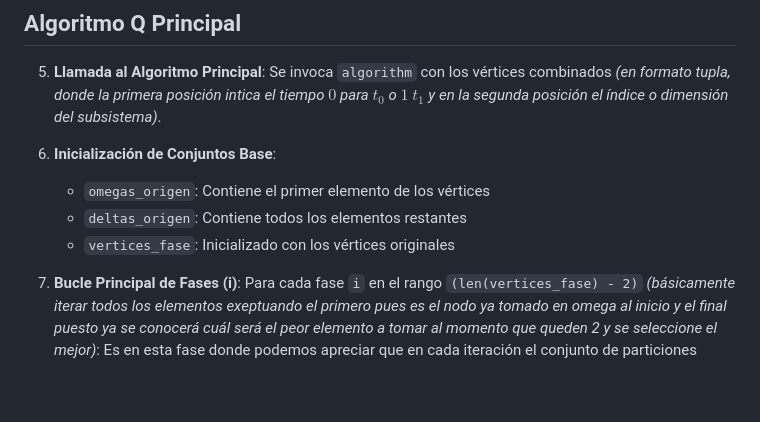
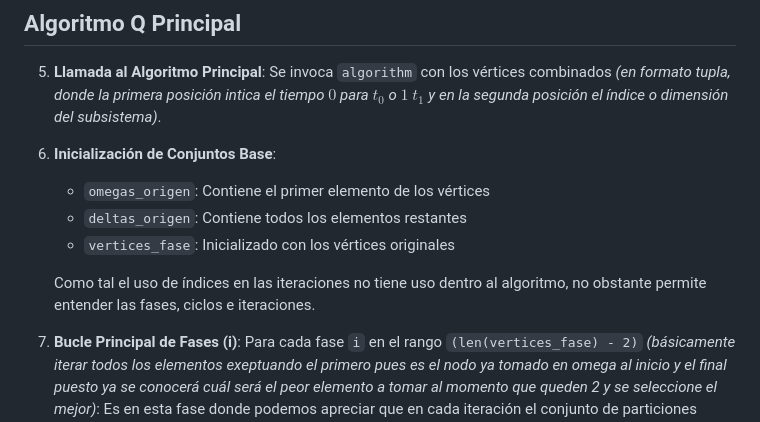
Before and after one commit to jpOsorno/Proyecto-2025A, a Markdown page: .docs/.strategies/qnodes-strat.md, the part around one of its changes. GitHub-like rendering; blank space fills up the shorter version.

```diff
--- a/.docs/.strategies/qnodes-strat.md
+++ b/.docs/.strategies/qnodes-strat.md
@@ -26,6 +26,8 @@ En esta sección está la explicación generalizada o macroalgoritmo Q/QNodes. A
    - `omegas_origen`: Contiene el primer elemento de los vértices
    - `deltas_origen`: Contiene todos los elementos restantes
    - `vertices_fase`: Inicializado con los vértices originales
+
+   Como tal el uso de índices en las iteraciones no tiene uso dentro al algoritmo, no obstante permite entender las fases, ciclos e iteraciones.
 
 7. **Bucle Principal de Fases (i)**:
    Para cada fase `i` en el rango `(len(vertices_fase) - 2)` *(básicamente iterar todos los elementos exeptuando el primero pues es el nodo ya tomado en omega al inicio y el final puesto ya se conocerá cuál será el peor elemento a tomar al momento que queden 2 y se seleccione el mejor)*:
```
Also changed, not shown: other parts of .docs/.strategies/qnodes-strat.md (+1 -1 lines).
